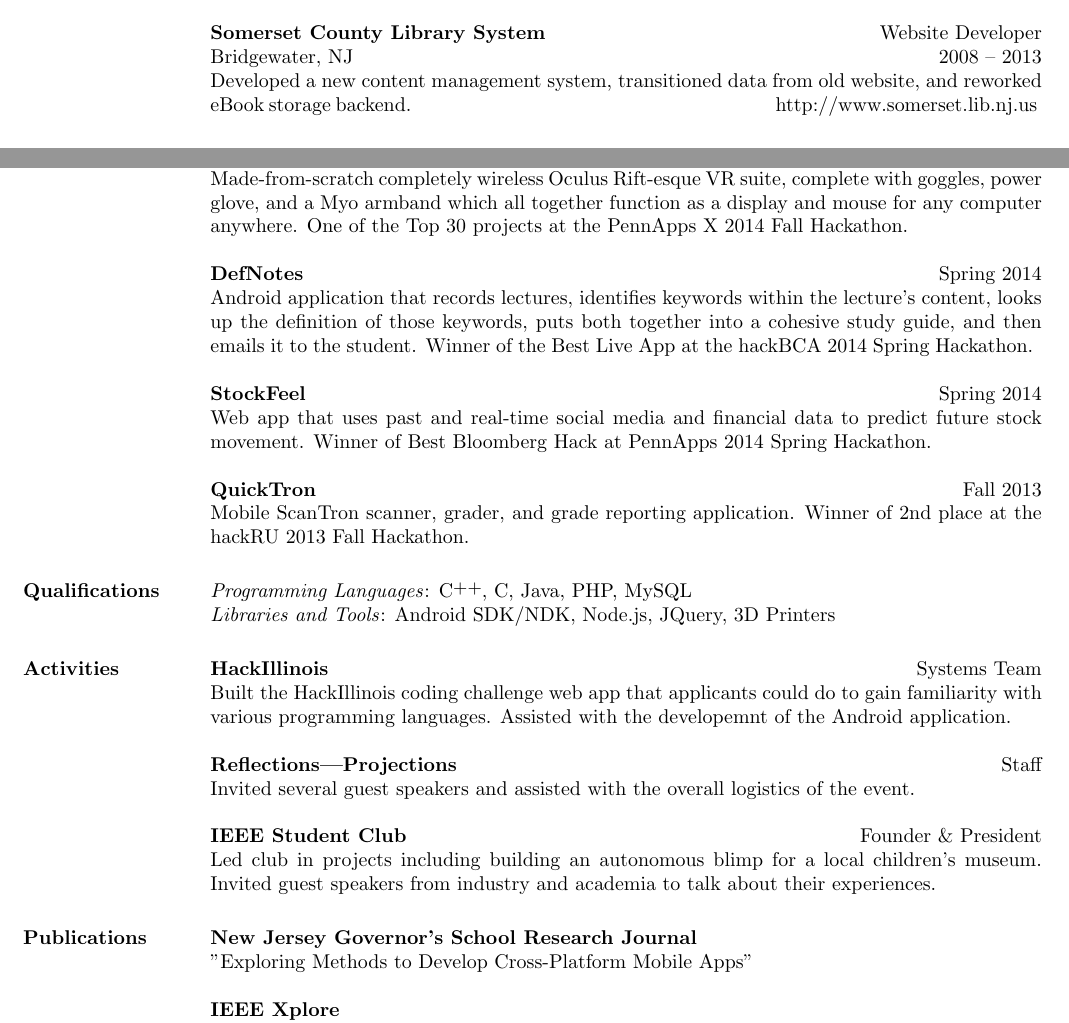
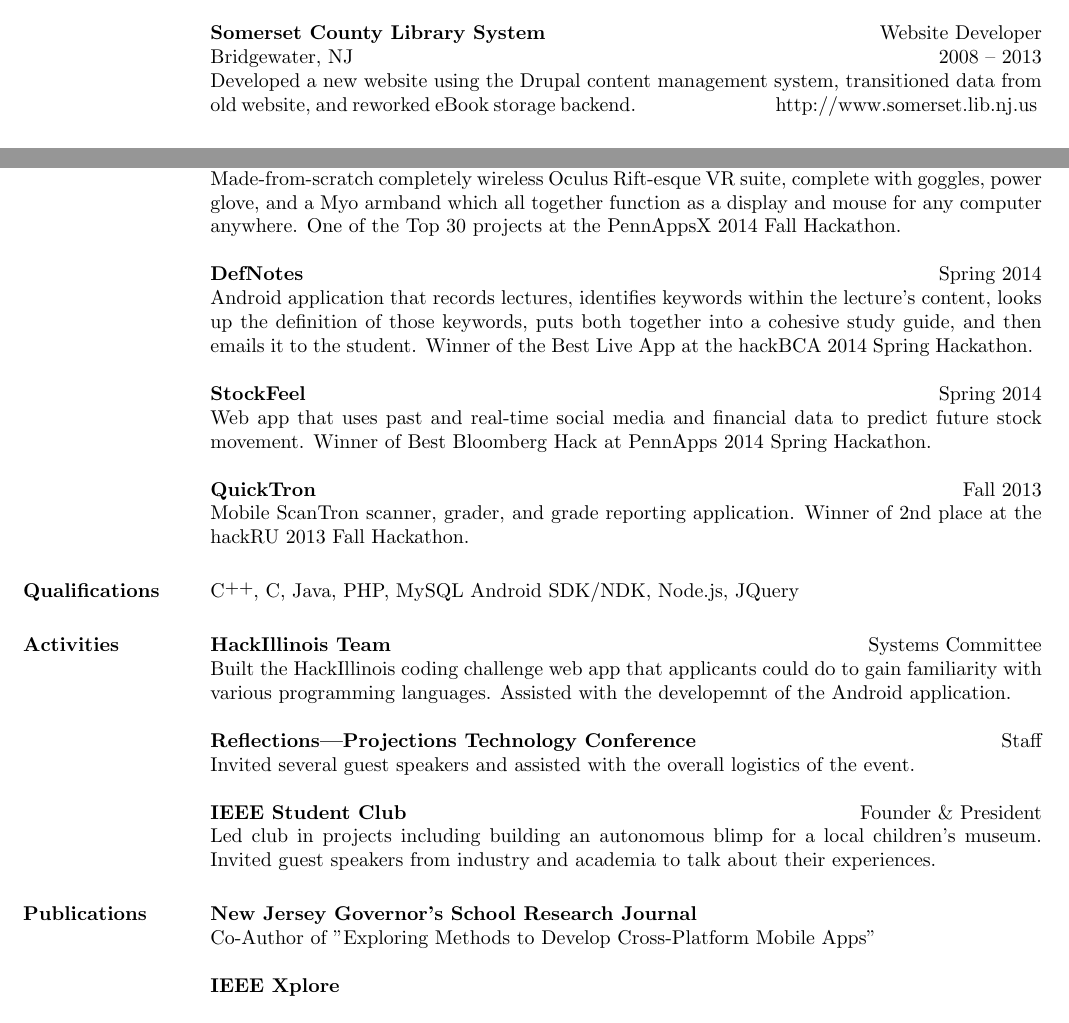
Before and after one commit to mathur/mathur.github.io, a LaTeX CV (Resume.tex): two parts of the page, joined at a grey line, cut so that both start at the same text. Compiled offline with pdfLaTeX.

Commit message:
Final resume tweaks for now
Signed-off-by: Rohan Mathur <rohan@rmathur.com>

```diff
--- a/Resume.tex
+++ b/Resume.tex
@@ -53,7 +53,7 @@ Modifed Android open source platform code to have new features, customization op
 \location{Bridgewater, NJ}
 \dates{2008 -- 2013}
 \begin{position}
-Developed a new content management system, transitioned data from old website, and reworked eBook storage backend. \ \ \ \ \ \ \ \ \ \ \ \ \ \ \ \ \ \ \ \ \ \ \ \ \ \ \ \ \ \ \ \ \ \ \ \ \ \ \ \ \ \ \ \ \ \ \ \ \ \ \ \ \ \ \ \ \ \ \ \ \ \ \ \ \ \ \ \ \ \ \ \ \ \ \ \ \ \ \ http://www.somerset.lib.nj.us
+Developed a new website using the Drupal content management system, transitioned data from old website, and reworked eBook storage backend. \ \ \ \ \ \ \ \ \ \ \ \ \ \ \ \ \ \ \ \ \ \ \ \ \ \ \ \ \ http://www.somerset.lib.nj.us
 \end{position}
 
 \begin{formatb}
@@ -66,7 +66,7 @@ Developed a new content management system, transitioned data from old website, a
 \employer{\textbf{Oculus Thrift}}
 \dates{Fall 2014}
 \begin{position}
-Made-from-scratch completely wireless Oculus Rift-esque VR suite, complete with goggles, power glove, and a Myo armband which all together function as a display and mouse for any computer anywhere. One of the Top 30 projects at the PennApps X 2014 Fall Hackathon.
+Made-from-scratch completely wireless Oculus Rift-esque VR suite, complete with goggles, power glove, and a Myo armband which all together function as a display and mouse for any computer anywhere. One of the Top 30 projects at the PennAppsX 2014 Fall Hackathon.
 \end{position}
 
 \employer{\textbf{DefNotes}}
@@ -89,8 +89,7 @@ Mobile ScanTron scanner, grader, and grade reporting application. Winner of 2nd
 
 \section{\textsc{Qualifications}}
 
-\emph{Programming Languages}: \Cplusplus, C, Java, PHP, MySQL \\
-\emph{Libraries and Tools}: Android SDK/NDK, Node.js, JQuery, 3D Printers
+\Cplusplus, C, Java, PHP, MySQL Android SDK/NDK, Node.js, JQuery
 
 \section{\textsc{Activities}}
 
@@ -99,13 +98,13 @@ Mobile ScanTron scanner, grader, and grade reporting application. Winner of 2nd
   \body\\
 \end{formatb}
 
-\employer{\textbf{HackIllinois}}
-\title{Systems Team}
+\employer{\textbf{HackIllinois Team}}
+\title{Systems Committee}
 \begin{position}
 Built the HackIllinois coding challenge web app that applicants could do to gain familiarity with various programming languages. Assisted with the developemnt of the Android application.
 \end{position}
 
-\employer{\textbf{Reflections|Projections}}
+\employer{\textbf{Reflections|Projections Technology Conference}}
 \title{Staff}
 \begin{position}
 Invited several guest speakers and assisted with the overall logistics of the event.
@@ -126,7 +125,7 @@ Led club in projects including building an autonomous blimp for a local children
 \employer{\textbf{New Jersey Governor's School Research Journal}}
 \title{}
 \begin{position}
-"Exploring Methods to Develop Cross-Platform Mobile Apps"
+Co-Author of "Exploring Methods to Develop Cross-Platform Mobile Apps"
 \end{position}
 
 \employer{\textbf{IEEE Xplore}}
```
Also changed, not shown: Resume.pdf, Resume.tex (8 more changed lines), 1 other file.
